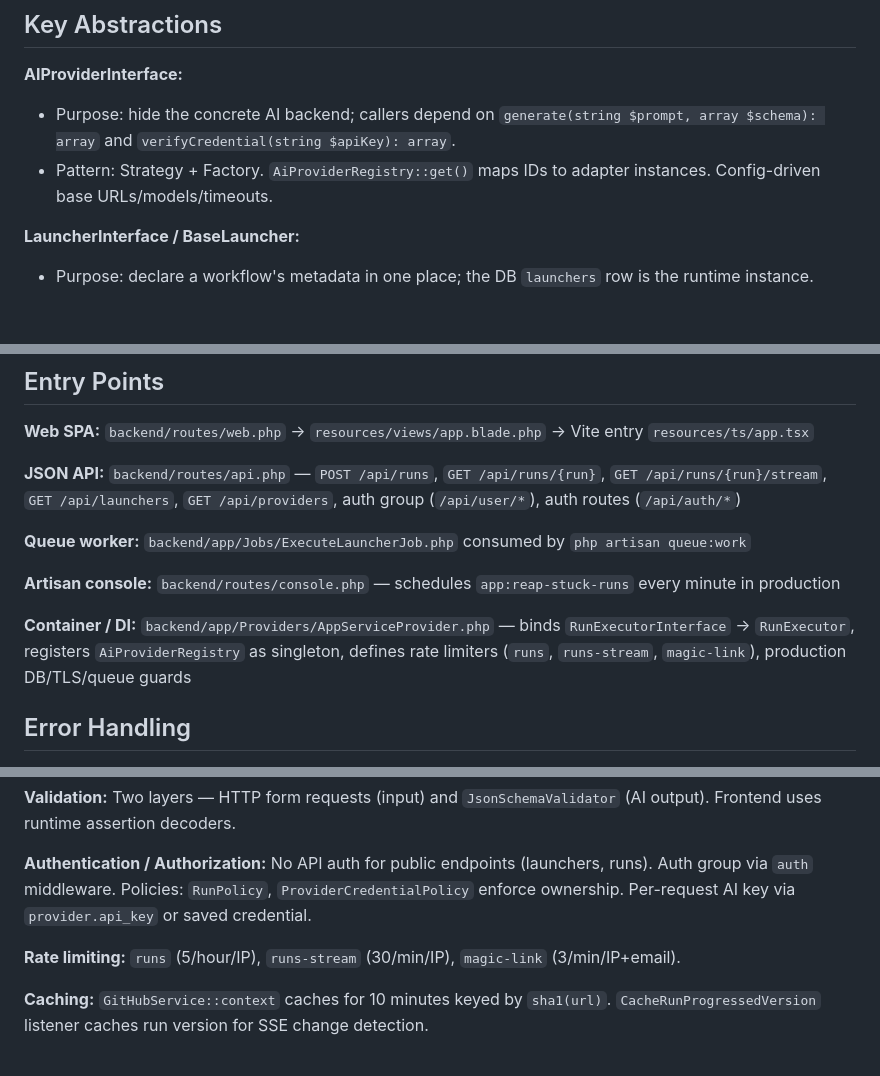
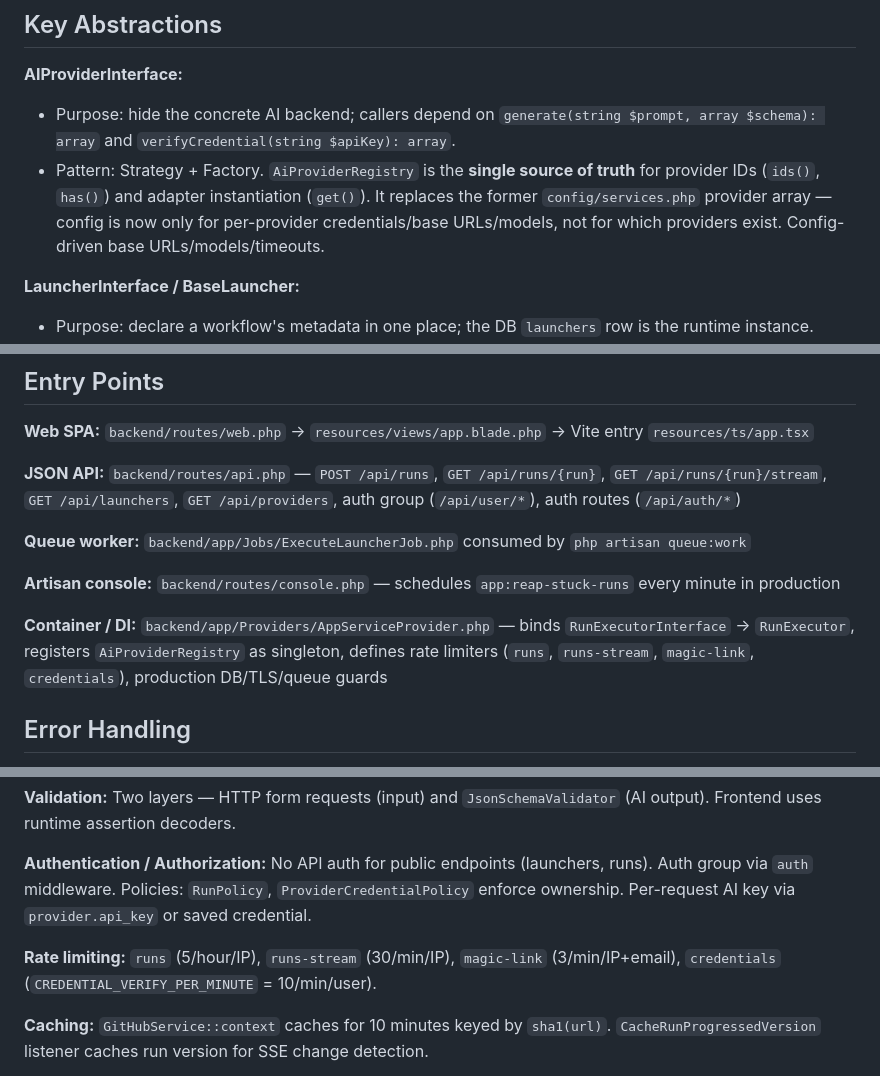
Before and after one commit to jellydn/ai-flow, a Markdown page: .planning/codebase/ARCHITECTURE.md, 3 parts joined by grey strips. GitHub-like rendering; blank space fills up the shorter version.

```diff
--- a/.planning/codebase/ARCHITECTURE.md
+++ b/.planning/codebase/ARCHITECTURE.md
@@ -128,7 +128,7 @@
 
 **AIProviderInterface:**
 - Purpose: hide the concrete AI backend; callers depend on `generate(string $prompt, array $schema): array` and `verifyCredential(string $apiKey): array`.
-- Pattern: Strategy + Factory. `AiProviderRegistry::get()` maps IDs to adapter instances. Config-driven base URLs/models/timeouts.
+- Pattern: Strategy + Factory. `AiProviderRegistry` is the **single source of truth** for provider IDs (`ids()`, `has()`) and adapter instantiation (`get()`). It replaces the former `config/services.php` provider array — config is now only for per-provider credentials/base URLs/models, not for which providers exist. Config-driven base URLs/models/timeouts.
 
 **LauncherInterface / BaseLauncher:**
 - Purpose: declare a workflow's metadata in one place; the DB `launchers` row is the runtime instance.
@@ -156,7 +156,7 @@
 
 **Artisan console:** `backend/routes/console.php` — schedules `app:reap-stuck-runs` every minute in production
 
-**Container / DI:** `backend/app/Providers/AppServiceProvider.php` — binds `RunExecutorInterface` → `RunExecutor`, registers `AiProviderRegistry` as singleton, defines rate limiters (`runs`, `runs-stream`, `magic-link`), production DB/TLS/queue guards
+**Container / DI:** `backend/app/Providers/AppServiceProvider.php` — binds `RunExecutorInterface` → `RunExecutor`, registers `AiProviderRegistry` as singleton, defines rate limiters (`runs`, `runs-stream`, `magic-link`, `credentials`), production DB/TLS/queue guards
 
 ## Error Handling
 
@@ -177,7 +177,7 @@
 
 **Authentication / Authorization:** No API auth for public endpoints (launchers, runs). Auth group via `auth` middleware. Policies: `RunPolicy`, `ProviderCredentialPolicy` enforce ownership. Per-request AI key via `provider.api_key` or saved credential.
 
-**Rate limiting:** `runs` (5/hour/IP), `runs-stream` (30/min/IP), `magic-link` (3/min/IP+email).
+**Rate limiting:** `runs` (5/hour/IP), `runs-stream` (30/min/IP), `magic-link` (3/min/IP+email), `credentials` (`CREDENTIAL_VERIFY_PER_MINUTE` = 10/min/user).
 
 **Caching:** `GitHubService::context` caches for 10 minutes keyed by `sha1(url)`. `CacheRunProgressedVersion` listener caches run version for SSE change detection.
 
```
Also changed, not shown: .planning/codebase/INTEGRATIONS.md (+6 -4 lines).
